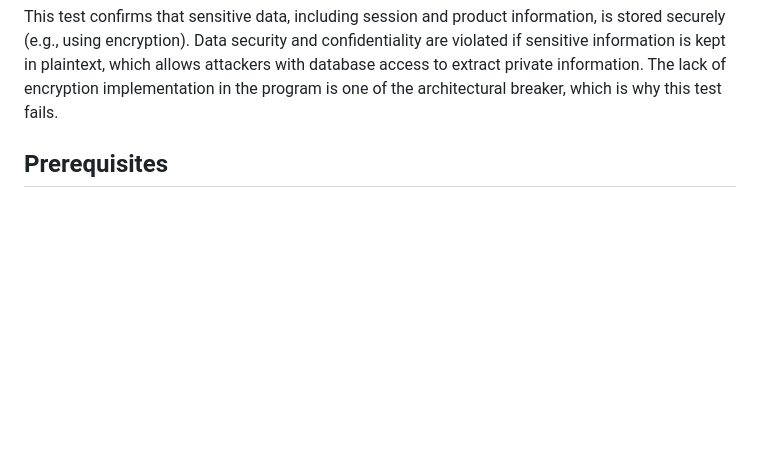
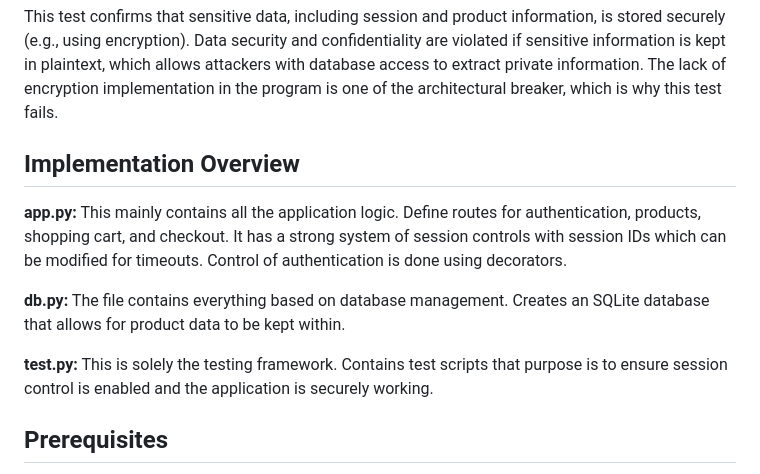
Before and after one commit to uzairmukadam/session_management-swen755, a Markdown page: README.md, the part around the change. GitHub-like rendering; blank space fills up the shorter version.

```diff
--- a/README.md
+++ b/README.md
@@ -61,6 +61,18 @@ This test determines if user sessions end after the timeout duration that has be
 Test Name: test_data_encryption
 
 This test confirms that sensitive data, including session and product information, is stored securely (e.g., using encryption). Data security and confidentiality are violated if sensitive information is kept in plaintext, which allows attackers with database access to extract private information. The lack of encryption implementation in the program is one of the architectural breaker, which is why this test fails.
+
+## Implementation Overview
+
+**app.py:**
+This mainly contains all the application logic. Define routes for authentication, products, shopping cart, and checkout. It has a strong system of session controls with session IDs which can be modified for timeouts. Control of authentication is done using decorators.
+
+**db.py:**
+The file contains everything based on database management. Creates an SQLite database that allows for product data to be kept within.
+
+**test.py:**
+This is solely the testing framework. Contains test scripts that purpose is to ensure session control is enabled and the application is securely working.
+
 
 
 ## Prerequisites
```
